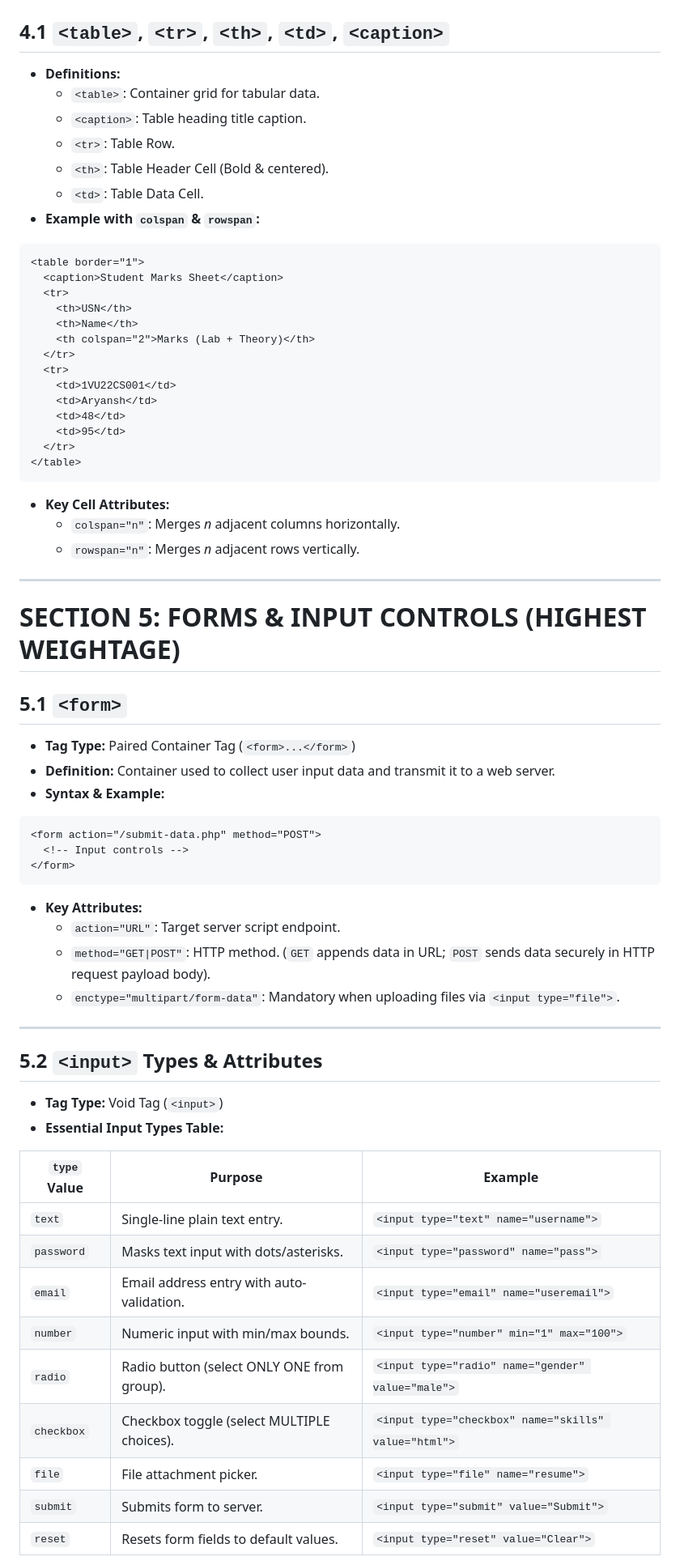
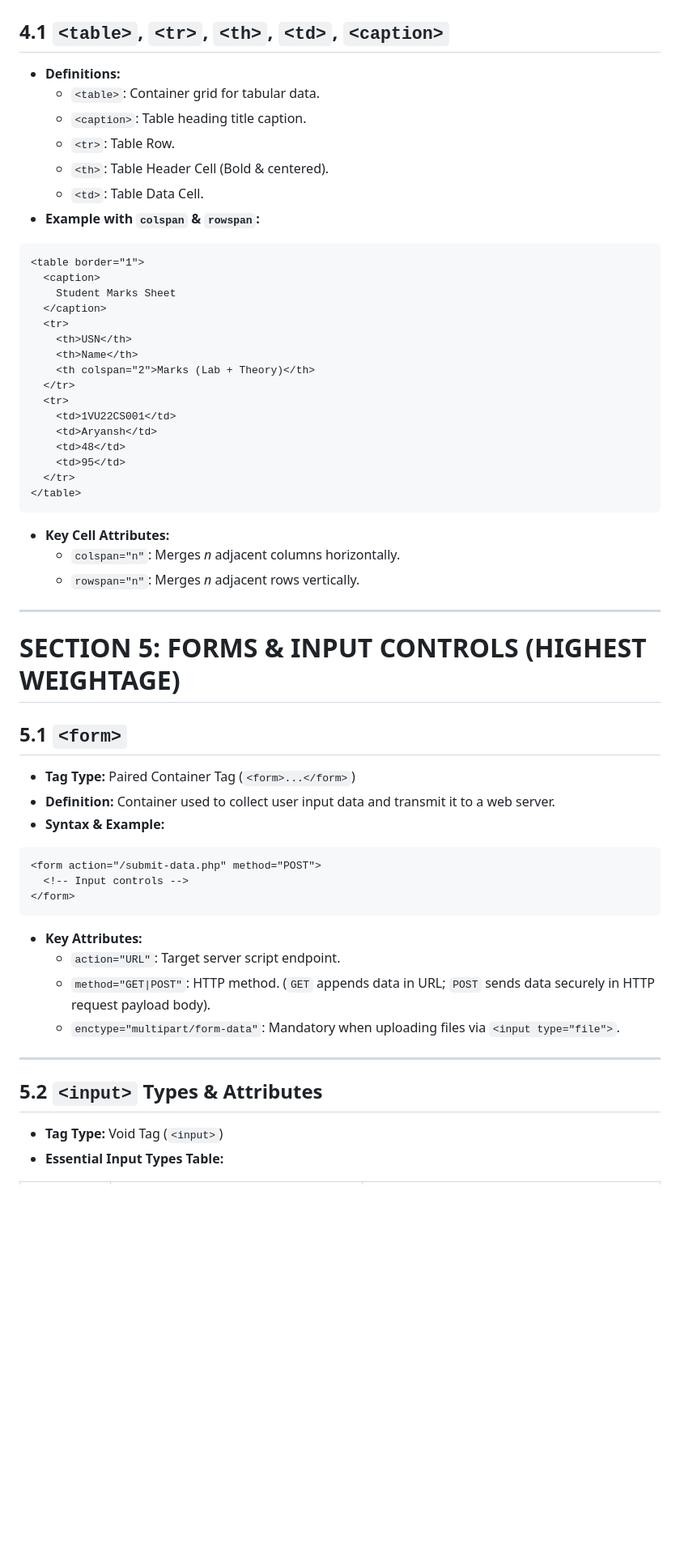
Before and after one commit to aryanshsharma2025-max/Web-Dev, a Markdown page: Study Guide/HTML_Important_Tags_Quick_Guide.md, the part around one of its changes. Shown at 81% size. GitHub-like rendering; blank space fills up the shorter version.

Commit message:
Format Study Guide/HTML_Important_Tags_Quick_Guide.md for proper indentation and structure

````diff
--- a/Study Guide/HTML_Important_Tags_Quick_Guide.md
+++ b/Study Guide/HTML_Important_Tags_Quick_Guide.md
@@ -212,16 +243,20 @@ int main() { return 0; }
 # SECTION 4: TABLE TAGS (LAB VIVA ESSENTIAL)
 
 ## 4.1 `<table>`, `<tr>`, `<th>`, `<td>`, `<caption>`
-* **Definitions:**
-  * `<table>`: Container grid for tabular data.
-  * `<caption>`: Table heading title caption.
-  * `<tr>`: Table Row.
-  * `<th>`: Table Header Cell (Bold & centered).
-  * `<td>`: Table Data Cell.
-* **Example with `colspan` & `rowspan`:**
+
+- **Definitions:**
+  - `<table>`: Container grid for tabular data.
+  - `<caption>`: Table heading title caption.
+  - `<tr>`: Table Row.
+  - `<th>`: Table Header Cell (Bold & centered).
+  - `<td>`: Table Data Cell.
+- **Example with `colspan` & `rowspan`:**
+
 ```html
 <table border="1">
-  <caption>Student Marks Sheet</caption>
+  <caption>
+    Student Marks Sheet
+  </caption>
   <tr>
     <th>USN</th>
     <th>Name</th>
@@ -235,43 +270,36 @@ int main() { return 0; }
   </tr>
 </table>
 ```
-* **Key Cell Attributes:**
-  * `colspan="n"`: Merges *n* adjacent columns horizontally.
-  * `rowspan="n"`: Merges *n* adjacent rows vertically.
+
+- **Key Cell Attributes:**
+  - `colspan="n"`: Merges _n_ adjacent columns horizontally.
+  - `rowspan="n"`: Merges _n_ adjacent rows vertically.
 
 ---
 
 # SECTION 5: FORMS & INPUT CONTROLS (HIGHEST WEIGHTAGE)
 
 ## 5.1 `<form>`
-* **Tag Type:** Paired Container Tag (`<form>...</form>`)
-* **Definition:** Container used to collect user input data and transmit it to a web server.
-* **Syntax & Example:**
+
+- **Tag Type:** Paired Container Tag (`<form>...</form>`)
+- **Definition:** Container used to collect user input data and transmit it to a web server.
+- **Syntax & Example:**
+
 ```html
 <form action="/submit-data.php" method="POST">
   <!-- Input controls -->
 </form>
 ```
-* **Key Attributes:**
-  * `action="URL"`: Target server script endpoint.
-  * `method="GET|POST"`: HTTP method. (`GET` appends data in URL; `POST` sends data securely in HTTP request payload body).
-  * `enctype="multipart/form-data"`: Mandatory when uploading files via `<input type="file">`.
+
+- **Key Attributes:**
+  - `action="URL"`: Target server script endpoint.
+  - `method="GET|POST"`: HTTP method. (`GET` appends data in URL; `POST` sends data securely in HTTP request payload body).
+  - `enctype="multipart/form-data"`: Mandatory when uploading files via `<input type="file">`.
 
 ---
 
 ## 5.2 `<input>` Types & Attributes
-* **Tag Type:** Void Tag (`<input>`)
-* **Essential Input Types Table:**
 
-| `type` Value | Purpose | Example |
-| --- | --- | --- |
-| `text` | Single-line plain text entry. | `<input type="text" name="username">` |
-| `password` | Masks text input with dots/asterisks. | `<input type="password" name="pass">` |
-| `email` | Email address entry with auto-validation. | `<input type="email" name="useremail">` |
-| `number` | Numeric input with min/max bounds. | `<input type="number" min="1" max="100">` |
-| `radio` | Radio button (select ONLY ONE from group). | `<input type="radio" name="gender" value="male">` |
-| `checkbox` | Checkbox toggle (select MULTIPLE choices). | `<input type="checkbox" name="skills" value="html">` |
-| `file` | File attachment picker. | `<input type="file" name="resume">` |
-| `submit` | Submits form to server. | `<input type="submit" value="Submit">` |
-| `reset` | Resets form fields to default values. | `<input type="reset" value="Clear">` |
+- **Tag Type:** Void Tag (`<input>`)
+- **Essential Input Types Table:**
 
````
Also changed, not shown: other parts of Study Guide/HTML_Important_Tags_Quick_Guide.md (+231 -172 lines).
